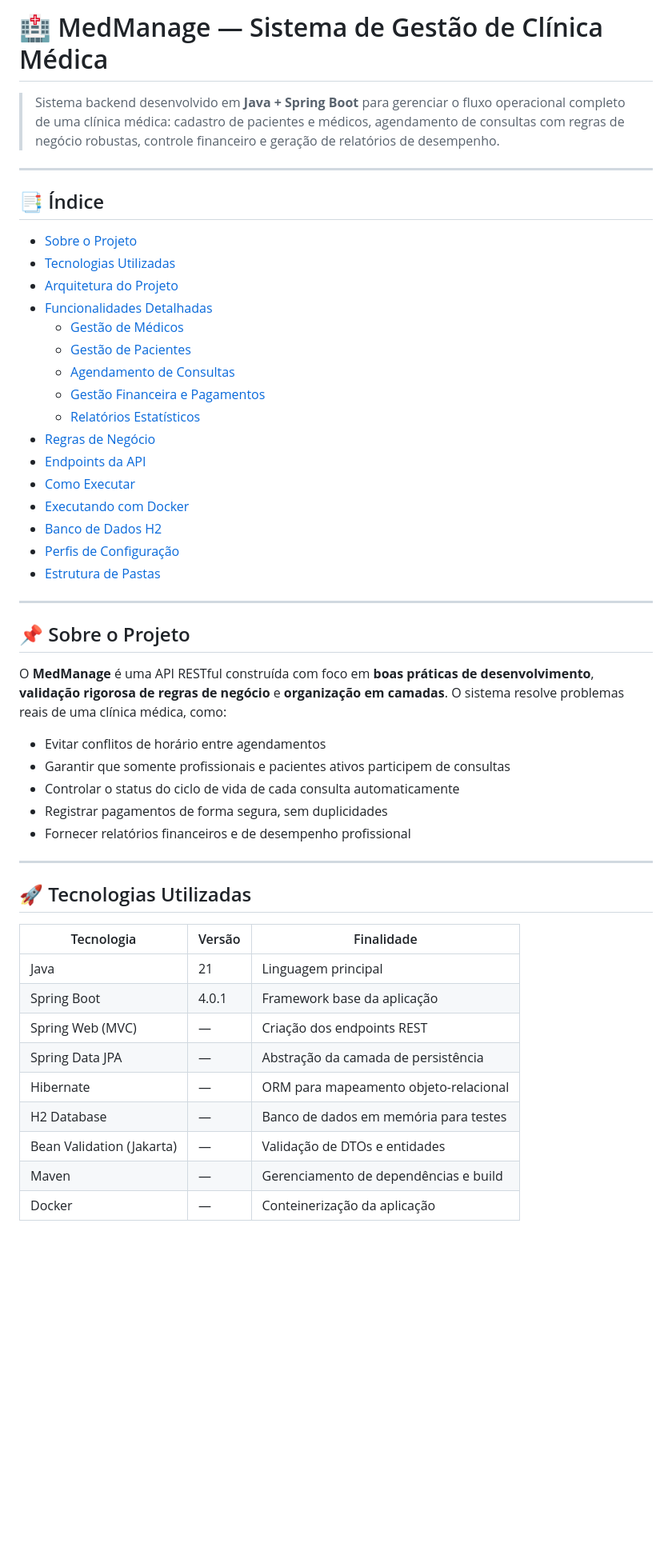
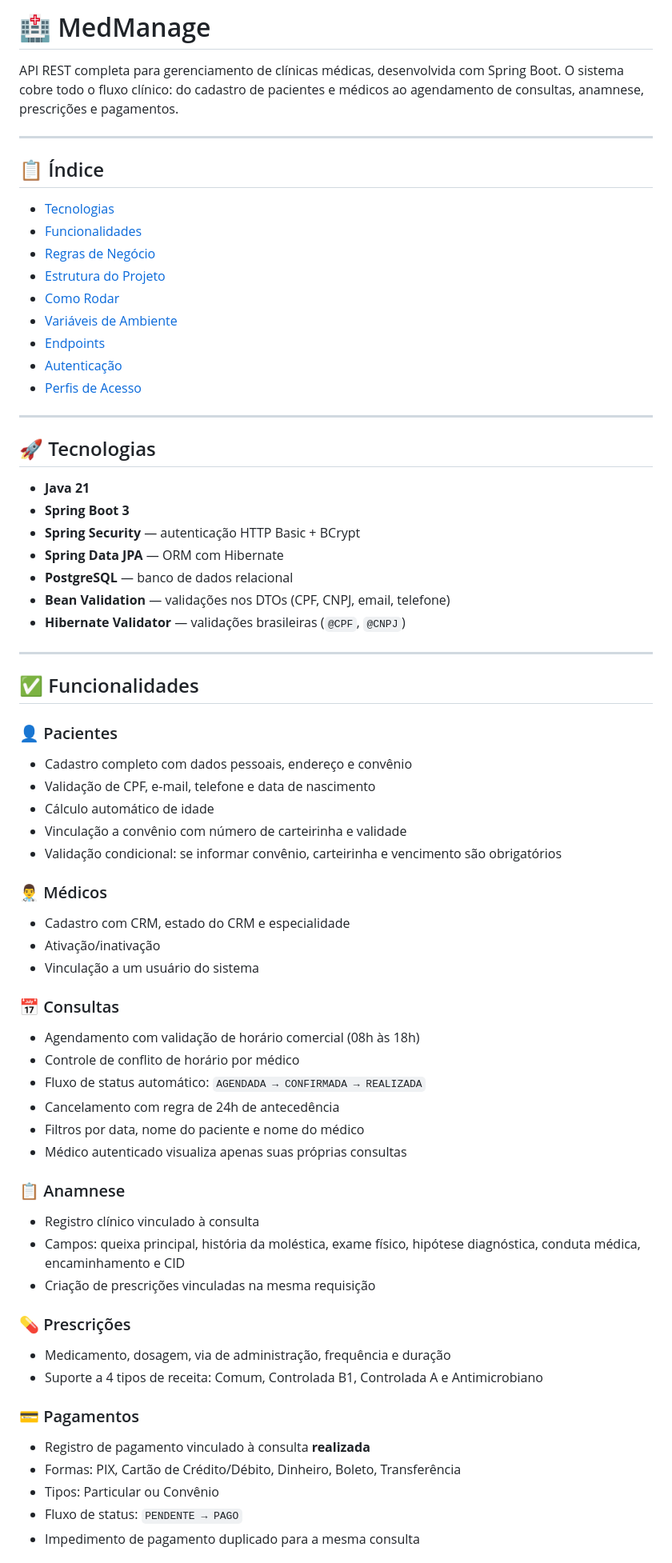
Before and after one commit to Marcosssrf/MedManage, a Markdown page: README.md, the part around one of its changes. Shown at 80% size. Rendered like a GitHub page; blank space fills up the shorter version.

```diff
--- a/README.md
+++ b/README.md
@@ -1,52 +1,70 @@
-# 🏥 MedManage — Sistema de Gestão de Clínica Médica
+# 🏥 MedManage
 
-> Sistema backend desenvolvido em **Java + Spring Boot** para gerenciar o fluxo operacional completo de uma clínica médica: cadastro de pacientes e médicos, agendamento de consultas com regras de negócio robustas, controle financeiro e geração de relatórios de desempenho.
+API REST completa para gerenciamento de clínicas médicas, desenvolvida com Spring Boot. O sistema cobre todo o fluxo clínico: do cadastro de pacientes e médicos ao agendamento de consultas, anamnese, prescrições e pagamentos.
 
 ---
 
-## 📑 Índice
+## 📋 Índice
 
-- [Sobre o Projeto](#-sobre-o-projeto)
-- [Tecnologias Utilizadas](#-tecnologias-utilizadas)
-- [Arquitetura do Projeto](#-arquitetura-do-projeto)
-- [Funcionalidades Detalhadas](#-funcionalidades-detalhadas)
-  - [Gestão de Médicos](#-gestão-de-médicos)
-  - [Gestão de Pacientes](#-gestão-de-pacientes)
-  - [Agendamento de Consultas](#-agendamento-de-consultas)
-  - [Gestão Financeira e Pagamentos](#-gestão-financeira-e-pagamentos)
-  - [Relatórios Estatísticos](#-relatórios-estatísticos)
-- [Regras de Negócio](#-regras-de-negócio)
-- [Endpoints da API](#-endpoints-da-api)
-- [Como Executar](#-como-executar)
-- [Executando com Docker](#-executando-com-docker)
-- [Banco de Dados H2](#-banco-de-dados-h2)
-- [Perfis de Configuração](#-perfis-de-configuração)
-- [Estrutura de Pastas](#-estrutura-de-pastas)
+- [Tecnologias](#tecnologias)
+- [Funcionalidades](#funcionalidades)
+- [Regras de Negócio](#regras-de-negócio)
+- [Estrutura do Projeto](#estrutura-do-projeto)
+- [Como Rodar](#como-rodar)
+- [Variáveis de Ambiente](#variáveis-de-ambiente)
+- [Endpoints](#endpoints)
+- [Autenticação](#autenticação)
+- [Perfis de Acesso](#perfis-de-acesso)
 
 ---
 
-## 📌 Sobre o Projeto
+## 🚀 Tecnologias
 
-O **MedManage** é uma API RESTful construída com foco em **boas práticas de desenvolvimento**, **validação rigorosa de regras de negócio** e **organização em camadas**. O sistema resolve problemas reais de uma clínica médica, como:
-
-- Evitar conflitos de horário entre agendamentos
-- Garantir que somente profissionais e pacientes ativos participem de consultas
-- Controlar o status do ciclo de vida de cada consulta automaticamente
-- Registrar pagamentos de forma segura, sem duplicidades
-- Fornecer relatórios financeiros e de desempenho profissional
+- **Java 21**
+- **Spring Boot 3**
+- **Spring Security** — autenticação HTTP Basic + BCrypt
+- **Spring Data JPA** — ORM com Hibernate
+- **PostgreSQL** — banco de dados relacional
+- **Bean Validation** — validações nos DTOs (CPF, CNPJ, email, telefone)
+- **Hibernate Validator** — validações brasileiras (`@CPF`, `@CNPJ`)
 
 ---
 
-## 🚀 Tecnologias Utilizadas
+## ✅ Funcionalidades
 
-| Tecnologia | Versão | Finalidade |
-|---|---|---|
-| Java | 21 | Linguagem principal |
-| Spring Boot | 4.0.1 | Framework base da aplicação |
-| Spring Web (MVC) | — | Criação dos endpoints REST |
-| Spring Data JPA | — | Abstração da camada de persistência |
-| Hibernate | — | ORM para mapeamento objeto-relacional |
-| H2 Database | — | Banco de dados em memória para testes |
-| Bean Validation (Jakarta) | — | Validação de DTOs e entidades |
-| Maven | — | Gerenciamento de dependências e build |
-| Docker | — | Conteinerização da aplicação |
+### 👤 Pacientes
+- Cadastro completo com dados pessoais, endereço e convênio
+- Validação de CPF, e-mail, telefone e data de nascimento
+- Cálculo automático de idade
+- Vinculação a convênio com número de carteirinha e validade
+- Validação condicional: se informar convênio, carteirinha e vencimento são obrigatórios
+
+### 👨‍⚕️ Médicos
+- Cadastro com CRM, estado do CRM e especialidade
+- Ativação/inativação
+- Vinculação a um usuário do sistema
+
+### 📅 Consultas
+- Agendamento com validação de horário comercial (08h às 18h)
+- Controle de conflito de horário por médico
+- Fluxo de status automático: `AGENDADA → CONFIRMADA → REALIZADA`
+- Cancelamento com regra de 24h de antecedência
+- Filtros por data, nome do paciente e nome do médico
+- Médico autenticado visualiza apenas suas próprias consultas
+
+### 📋 Anamnese
+- Registro clínico vinculado à consulta
+- Campos: queixa principal, história da moléstica, exame físico, hipótese diagnóstica, conduta médica, encaminhamento e CID
+- Criação de prescrições vinculadas na mesma requisição
+
+### 💊 Prescrições
+- Medicamento, dosagem, via de administração, frequência e duração
+- Suporte a 4 tipos de receita: Comum, Controlada B1, Controlada A e Antimicrobiano
+
+### 💳 Pagamentos
+- Registro de pagamento vinculado à consulta **realizada**
+- Formas: PIX, Cartão de Crédito/Débito, Dinheiro, Boleto, Transferência
+- Tipos: Particular ou Convênio
+- Fluxo de status: `PENDENTE → PAGO`
+- Impedimento de pagamento duplicado para a mesma consulta
+
```
Also changed, not shown: other parts of README.md (+140 -225 lines).
